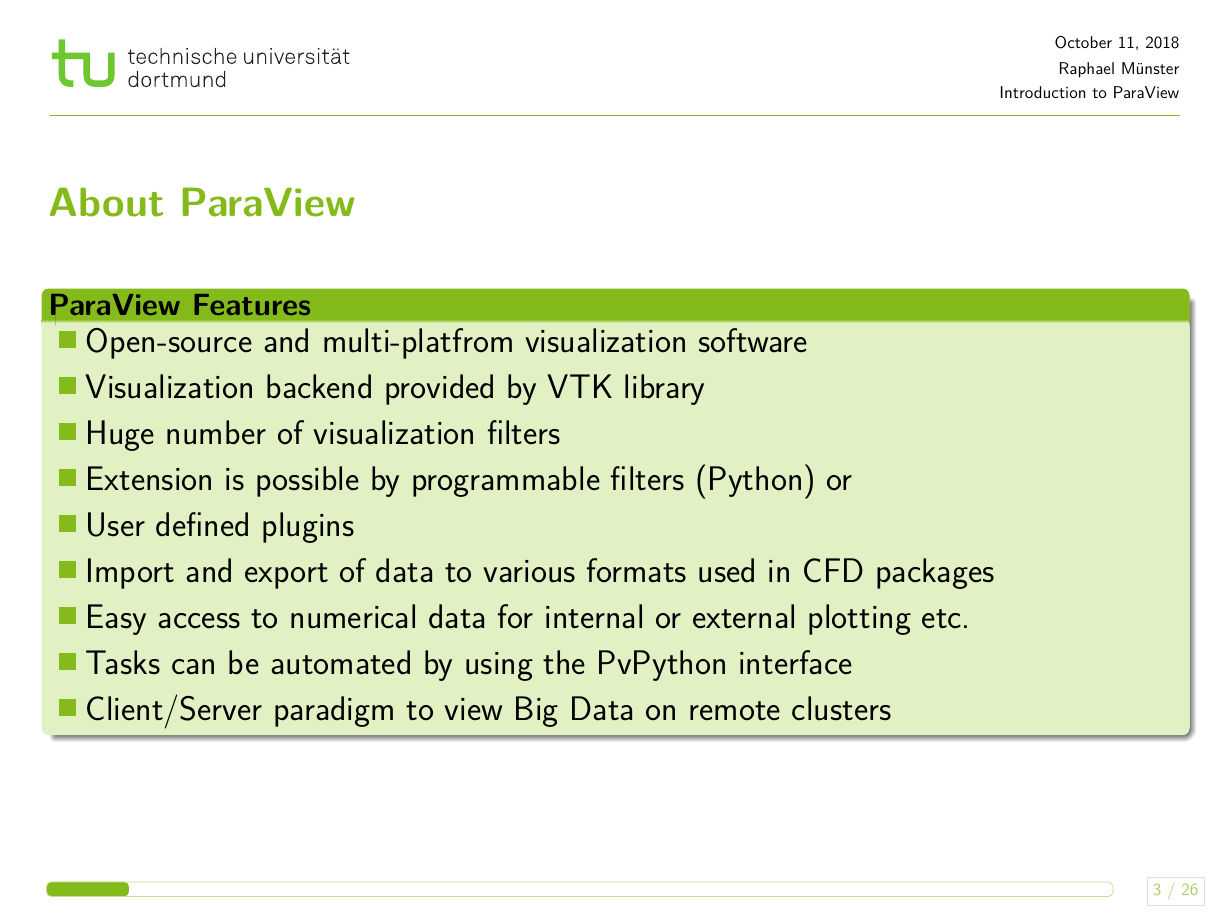
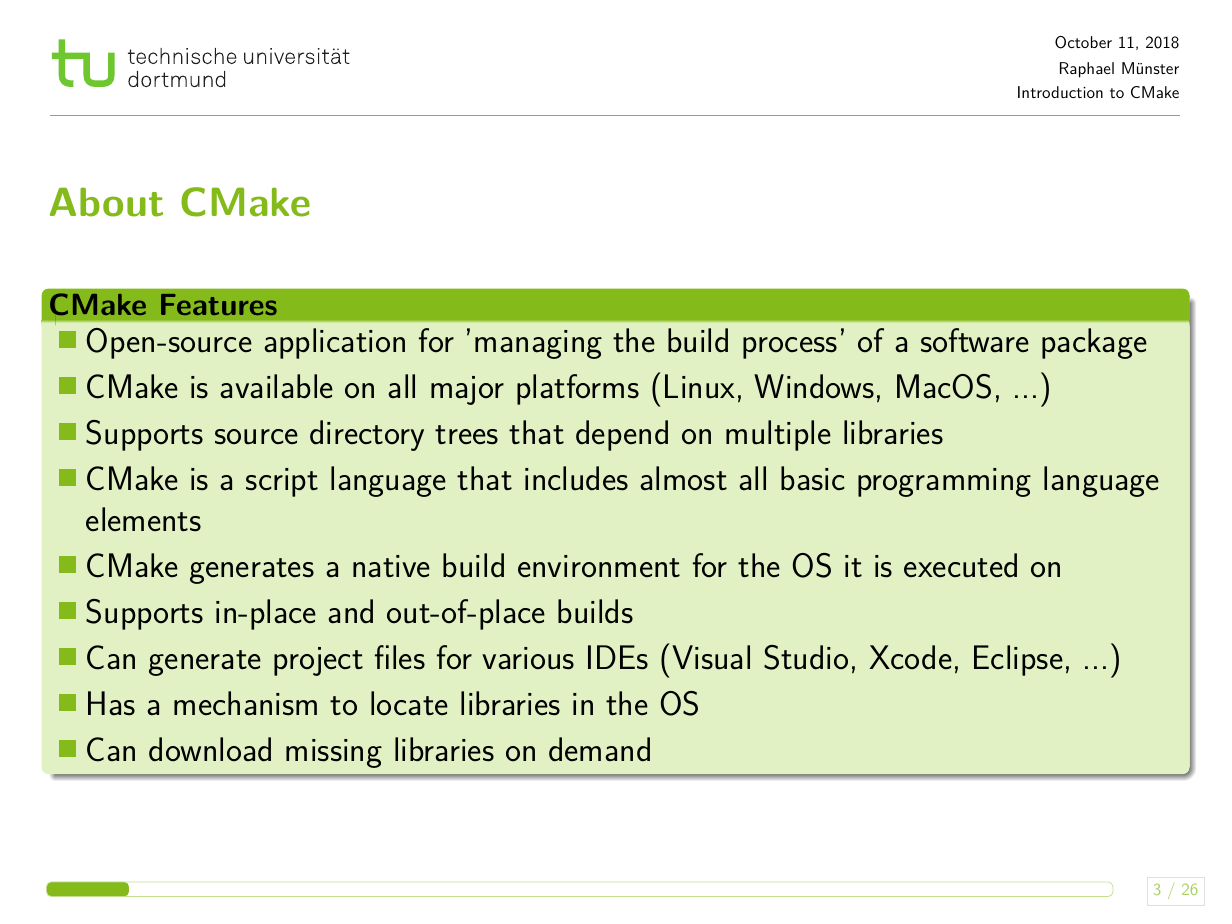
Before and after one commit to rmuenste/paraview_slides, LaTeX slides (beamer_slides/paraview_intro.tex, which reads beamer_slides/inhalt/intro.tex): page 3 of 26. Compiled offline with pdfLaTeX.

Commit message:
Intro slide

```diff
--- a/beamer_slides/inhalt/intro.tex
+++ b/beamer_slides/inhalt/intro.tex
@@ -11,19 +11,19 @@
 \end{frame}
 
 \begin{frame}
-	\frametitle{About ParaView}
+  \frametitle{About CMake}
 
-      \begin{block}{ParaView Features}
+      \begin{block}{CMake Features}
         \begin{itemize}
-		\item Open-source and multi-platfrom visualization software
-		\item Visualization backend provided by VTK library
-		\item Huge number of visualization filters
-                \item Extension is possible by programmable filters (Python) or
-                \item User defined plugins
-		\item Import and export of data to various formats used in CFD packages
-		\item Easy access to numerical data for internal or external plotting etc.
-		\item Tasks can be automated by using the PvPython interface
-		\item Client/Server paradigm to view Big Data on remote clusters
+          \item Open-source application for 'managing the build process' of a software package
+          \item CMake is available on all major platforms (Linux, Windows, MacOS, ...)
+          \item Supports source directory trees that depend on multiple libraries
+          \item CMake is a script language that includes almost all basic programming language elements
+          \item CMake generates a native build environment for the OS it is executed on
+          \item Supports in-place and out-of-place builds
+          \item Can generate project files for various IDEs (Visual Studio, Xcode, Eclipse, ...)
+          \item Has a mechanism to locate libraries in the OS
+          \item Can download missing libraries on demand
         \end{itemize}
       \end{block}
 
--- a/beamer_slides/paraview_intro.tex
+++ b/beamer_slides/paraview_intro.tex
@@ -4,8 +4,8 @@
 \usepackage[utf8]{inputenc}
 \usepackage{upquote}
 
-\newcommand{\titel}{Introduction to ParaView}
-\newcommand{\titelkurz}{Introduction to ParaView}
+\newcommand{\titel}{Introduction to CMake}
+\newcommand{\titelkurz}{Introduction to CMake}
 \newcommand{\vortragender}{Raphael M\"unster}
 \newcommand{\koautoren}{}
 \newcommand{\ortdatum}{\today}
```
